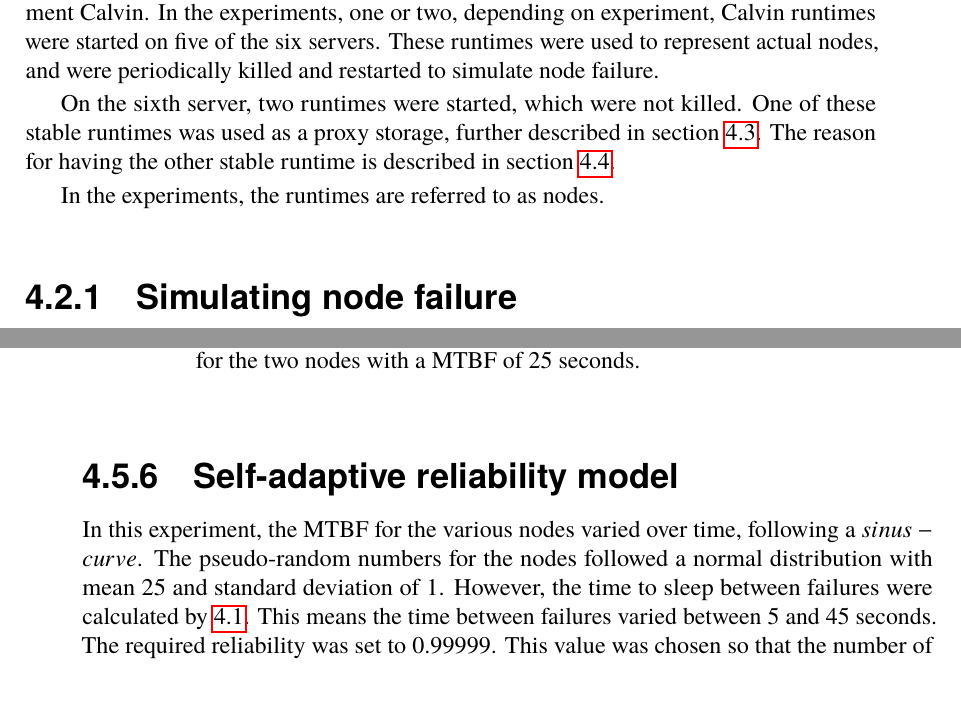
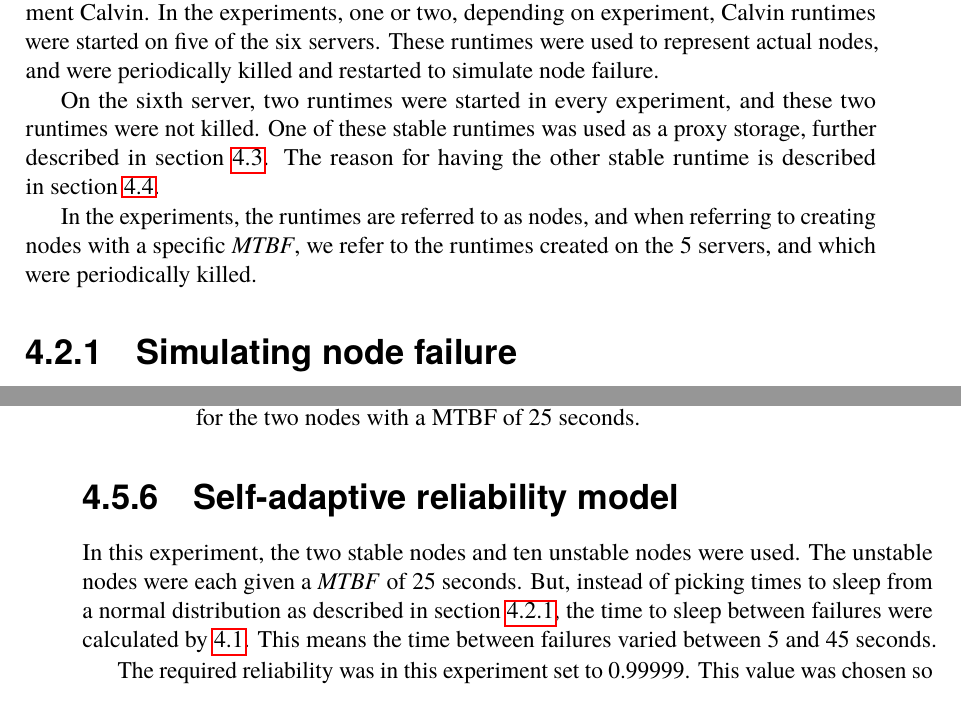
Before and after one commit to PStahl/master_thesis, a LaTeX thesis (report.tex): two parts of pages 48 and 61 of 86, joined at a grey line, cut so that both start at the same text. Compiled offline with pdfLaTeX.

Commit message:
update evaluation

```diff
--- a/report.tex
+++ b/report.tex
@@ -1032,9 +1032,9 @@ In the experiments, a cluster consisting of 6 inter-connected servers with homog
 
 As mentioned in \cref{ch:design}, the model was implemented in the IoT application environment Calvin. In the experiments, one or two, depending on experiment, Calvin runtimes were started on five of the six servers. These runtimes were used to represent actual nodes, and were periodically killed and restarted to simulate node failure.
 
-On the sixth server, two runtimes were started, which were not killed. One of these stable runtimes was used as a proxy storage, further described in~\cref{sec:eval_storage}. The reason for having the other stable runtime is described in~\cref{sec:eval_application}.
-
-In the experiments, the runtimes are referred to as nodes.
+On the sixth server, two runtimes were started in every experiment, and these two runtimes were not killed. One of these stable runtimes was used as a proxy storage, further described in~\cref{sec:eval_storage}. The reason for having the other stable runtime is described in~\cref{sec:eval_application}.
+
+In the experiments, the runtimes are referred to as nodes, and when referring to creating nodes with a specific \emph{MTBF}, we refer to the runtimes created on the 5 servers, and which were periodically killed.
 
 \subsection{Simulating node failure} \label{sec:simulating_node_failure}
 As mentioned, the servers used in the experiments had homogeneous hardware components, but varying failure rates were simulated by killing and restarting the runtimes with varying rates.
@@ -1394,7 +1396,9 @@ The test ran for 5 minutes. As mentioned, the default MTBF is 10 seconds when no
 
 \subsection{Self-adaptive reliability model} \label{sec:eval_adaptive_rel_model}
 %TODO the mean-time-between-failure does not vary, really... must rephrase this sentence
-In this experiment, the MTBF for the various nodes varied over time, following a $sinus-curve$. The pseudo-random numbers for the nodes followed a normal distribution with mean 25 and standard deviation of 1. However, the time to sleep between failures were calculated by~\ref{eq:eval_sleep_time}. This means the time between failures varied between 5 and 45 seconds. The required reliability was set to 0.99999. This value was chosen so that the number of replicas needed would vary between 3 and 5, depending on the current state of the system.
+In this experiment, the two stable nodes and ten unstable nodes were used. The unstable nodes were each given a \emph{MTBF} of 25 seconds. But, instead of picking times to sleep from a normal distribution as described in~\cref{sec:simulating_node_failure}, the time to sleep between failures were calculated by~\ref{eq:eval_sleep_time}. This means the time between failures varied between 5 and 45 seconds.
+
+The required reliability was in this experiment set to 0.99999. This value was chosen so that the number of replicas needed would vary between 3 and 5, depending on the current state of the system.
 
 %TODO how long should before we're back? 60 sec?
 \begin{equation} \label{eq:eval_sleep_time}
```
Also changed, not shown: report.tex (16 more changed lines).
